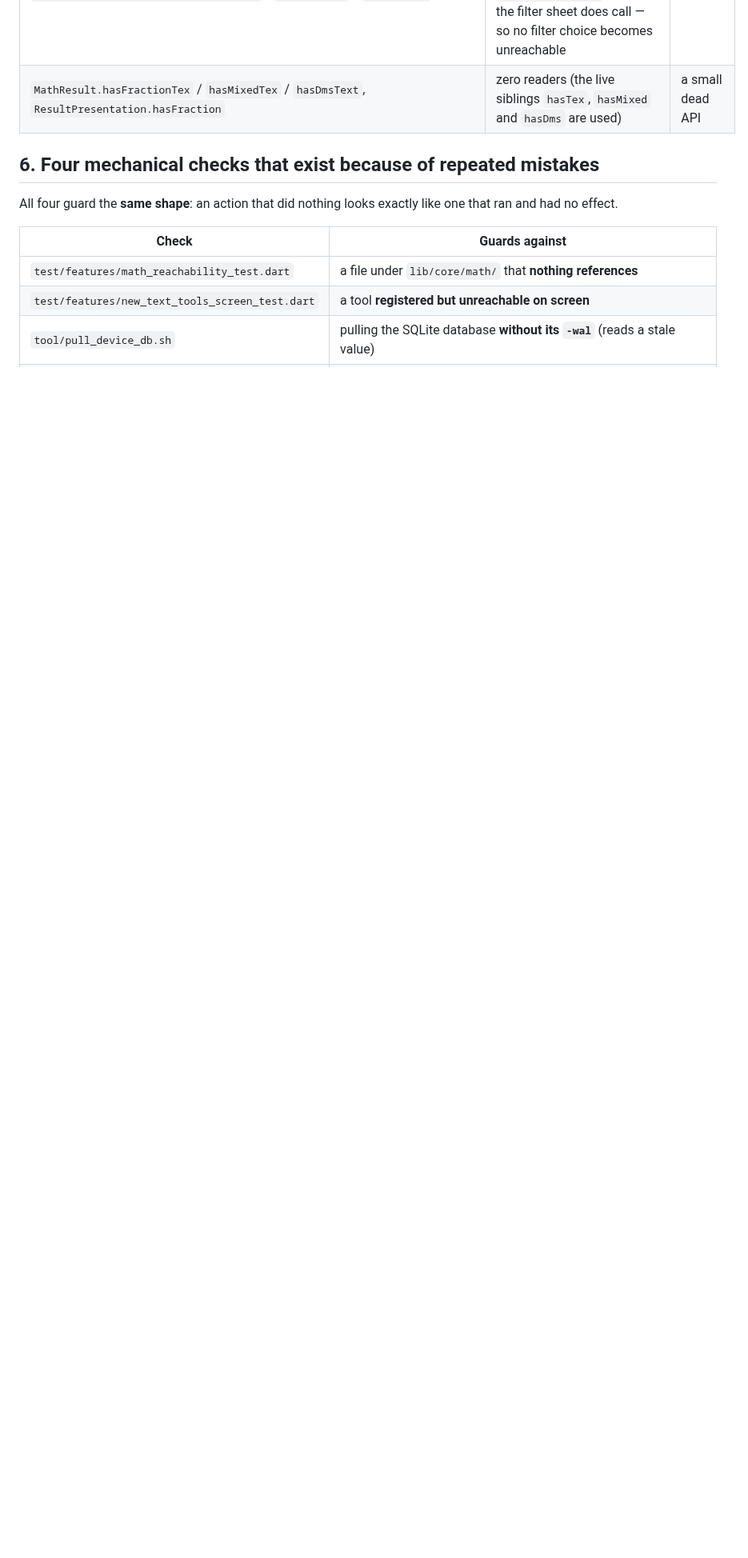
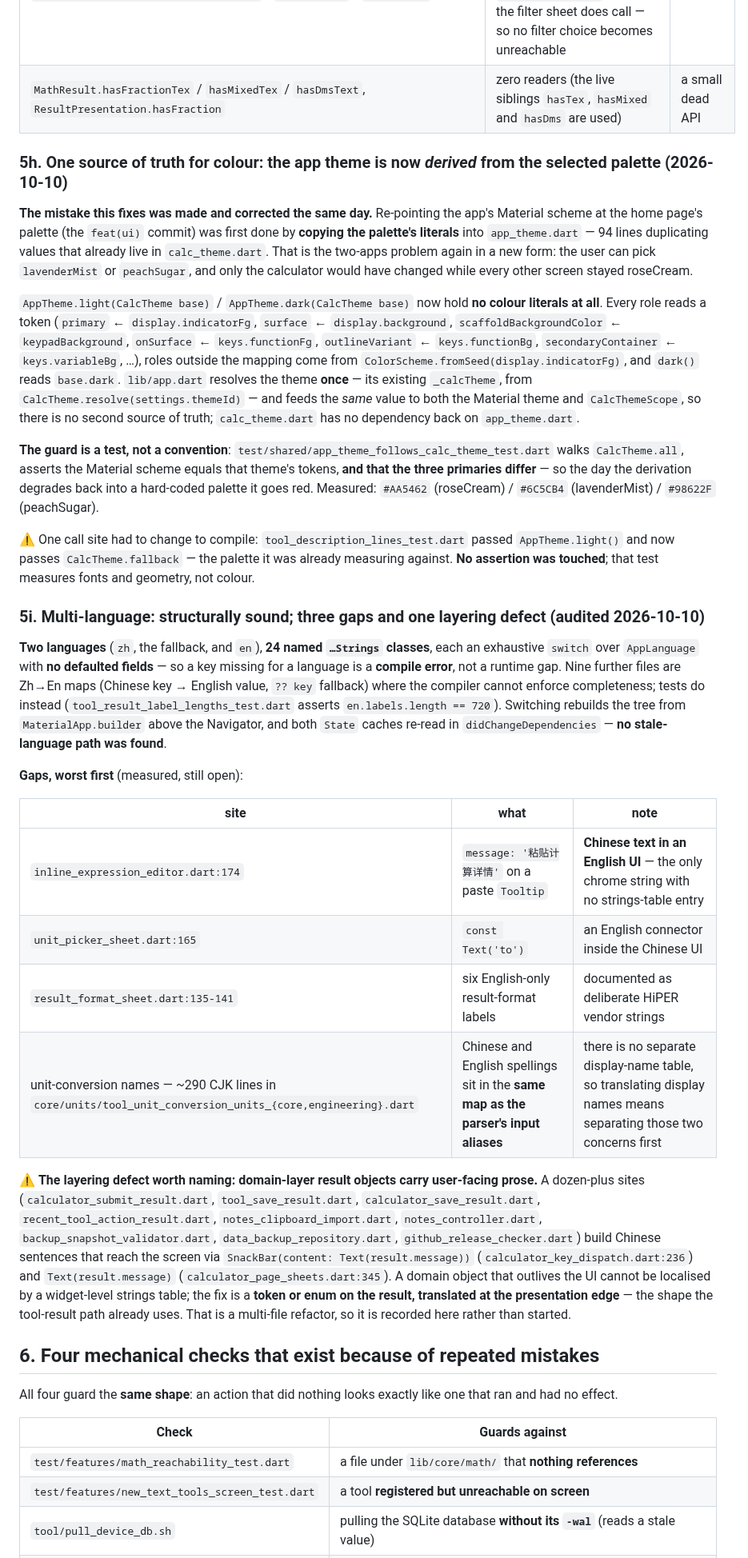
Before and after one commit to NekoRain404/NekoCalc, a Markdown page: docs/verification.md, the part around the change. Shown at 80% size. Drawn GitHub-style; blank space fills up the shorter version.

Commit message:
docs: 记下主题架构（§5h）与多语言审计（§5i）——含一条**层次性缺陷**
§5h：`AppTheme` 从"照抄调色板字面量"改成**从被选中的 `CalcTheme` 推导**（一份真源），
并把守卫写成测试：遍历三套主题断言方案等于 token，且**三个 primary 互不相同**。

§5i：多语言**结构是好的**——两语言、24 个 `…Strings` 类、穷举 `switch` 且字段全 required
⇒ **少一个键是编译错误**而不是运行期空缺；另有 9 个 Zh→En 映射文件由测试兜底
（`en.labels.length == 720`）。切换会重建整棵树，没找到会残留旧语言的路径。

⚠️ **但记了一条真正的层次缺陷**：**领域层的 result 对象里装着给人看的句子**（十余处：
`calculator_submit_result` / `tool_save_result` / `notes_controller` / `backup_snapshot_validator`…），
经 `SnackBar(content: Text(result.message))`（`calculator_key_dispatch.dart:236`）直接上屏。
**活得比 UI 长的领域对象，没法用界面层的字符串表翻译**——正解是**在 result 上放令牌/枚举，
在表现层边缘翻译**（工具结果那条路已经是这个形状）。这是多文件重构，**记下来而不是现在动手**。

Co-Authored-By: Claude Code <noreply@anthropic.com>

```diff
--- a/docs/verification.md
+++ b/docs/verification.md
@@ -752,6 +752,61 @@ here is deleted yet):
 | `NotesController.setNoteArchiveFilter` / `setNoteSort` / `setNoteTag` | zero references in `lib/`, `test/`, `android/`; superseded by `applyNoteFilters`, which the filter sheet does call — so no filter choice becomes unreachable | nothing |
 | `MathResult.hasFractionTex` / `hasMixedTex` / `hasDmsText`, `ResultPresentation.hasFraction` | zero readers (the live siblings `hasTex`, `hasMixed` and `hasDms` are used) | a small dead API |
 
+### 5h. One source of truth for colour: the app theme is now *derived* from the selected palette (2026-10-10)
+
+**The mistake this fixes was made and corrected the same day.** Re-pointing the app's Material scheme at the
+home page's palette (the `feat(ui)` commit) was first done by **copying the palette's literals** into
+`app_theme.dart` — 94 lines duplicating values that already live in `calc_theme.dart`. That is the two-apps
+problem again in a new form: the user can pick `lavenderMist` or `peachSugar`, and only the calculator would
+have changed while every other screen stayed roseCream.
+
+`AppTheme.light(CalcTheme base)` / `AppTheme.dark(CalcTheme base)` now hold **no colour literals at all**.
+Every role reads a token (`primary` ← `display.indicatorFg`, `surface` ← `display.background`,
+`scaffoldBackgroundColor` ← `keypadBackground`, `onSurface` ← `keys.functionFg`, `outlineVariant` ←
+`keys.functionBg`, `secondaryContainer` ← `keys.variableBg`, …), roles outside the mapping come from
+`ColorScheme.fromSeed(display.indicatorFg)`, and `dark()` reads `base.dark`. `lib/app.dart` resolves the theme
+**once** — its existing `_calcTheme`, from `CalcTheme.resolve(settings.themeId)` — and feeds the *same* value
+to both the Material theme and `CalcThemeScope`, so there is no second source of truth;
+`calc_theme.dart` has no dependency back on `app_theme.dart`.
+
+**The guard is a test, not a convention**: `test/shared/app_theme_follows_calc_theme_test.dart` walks
+`CalcTheme.all`, asserts the Material scheme equals that theme's tokens, **and that the three primaries
+differ** — so the day the derivation degrades back into a hard-coded palette it goes red. Measured:
+`#AA5462` (roseCream) / `#6C5CB4` (lavenderMist) / `#98622F` (peachSugar).
+
+⚠️ One call site had to change to compile: `tool_description_lines_test.dart` passed `AppTheme.light()` and now
+passes `CalcTheme.fallback` — the palette it was already measuring against. **No assertion was touched**; that
+test measures fonts and geometry, not colour.
+
+### 5i. Multi-language: structurally sound; three gaps and one layering defect (audited 2026-10-10)
+
+**Two languages** (`zh`, the fallback, and `en`), **24 named `…Strings` classes**, each an exhaustive `switch`
+over `AppLanguage` with **no defaulted fields** — so a key missing for a language is a **compile error**, not a
+runtime gap. Nine further files are Zh→En maps (Chinese key → English value, `?? key` fallback) where the
+compiler cannot enforce completeness; tests do instead
+(`tool_result_label_lengths_test.dart` asserts `en.labels.length == 720`). Switching rebuilds the tree from
+`MaterialApp.builder` above the Navigator, and both `State` caches re-read in `didChangeDependencies` — **no
+stale-language path was found**.
+
+**Gaps, worst first** (measured, still open):
+
+| site | what | note |
+|---|---|---|
+| `inline_expression_editor.dart:174` | `message: '粘贴计算详情'` on a paste `Tooltip` | **Chinese text in an English UI** — the only chrome string with no strings-table entry |
+| `unit_picker_sheet.dart:165` | `const Text('to')` | an English connector inside the Chinese UI |
+| `result_format_sheet.dart:135-141` | six English-only result-format labels | documented as deliberate HiPER vendor strings |
+| unit-conversion names — ~290 CJK lines in `core/units/tool_unit_conversion_units_{core,engineering}.dart` | Chinese and English spellings sit in the **same map as the parser's input aliases** | there is no separate display-name table, so translating display names means separating those two concerns first |
+
+⚠️ **The layering defect worth naming: domain-layer result objects carry user-facing prose.** A dozen-plus sites
+(`calculator_submit_result.dart`, `tool_save_result.dart`, `calculator_save_result.dart`,
+`recent_tool_action_result.dart`, `notes_clipboard_import.dart`, `notes_controller.dart`,
+`backup_snapshot_validator.dart`, `data_backup_repository.dart`, `github_release_checker.dart`) build Chinese
+sentences that reach the screen via `SnackBar(content: Text(result.message))`
+(`calculator_key_dispatch.dart:236`) and `Text(result.message)` (`calculator_page_sheets.dart:345`). A domain
+object that outlives the UI cannot be localised by a widget-level strings table; the fix is a **token or enum
+on the result, translated at the presentation edge** — the shape the tool-result path already uses. That is a
+multi-file refactor, so it is recorded here rather than started.
+
 ## 6. Four mechanical checks that exist because of repeated mistakes
 
 All four guard the **same shape**: an action that did nothing looks exactly like one that ran
```
